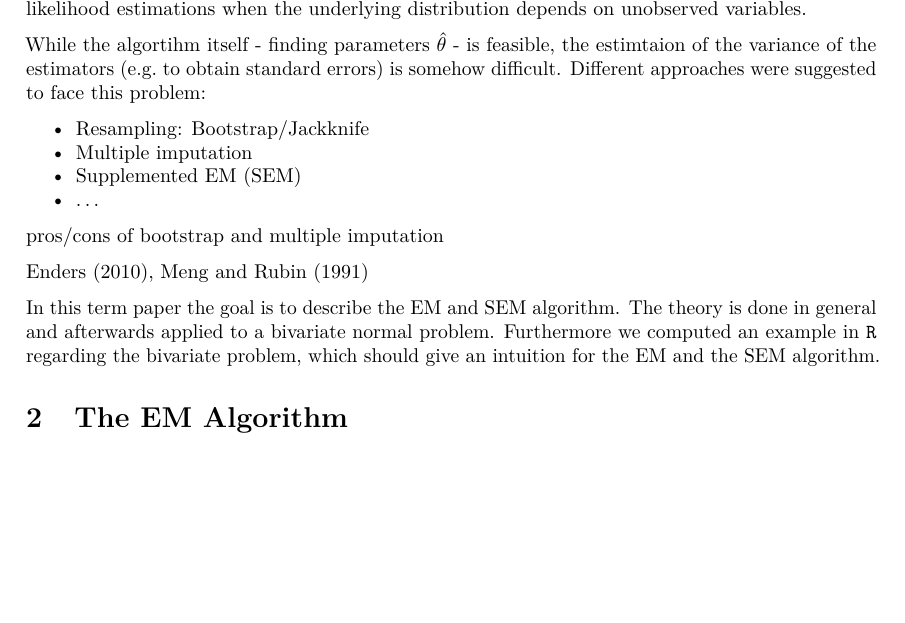
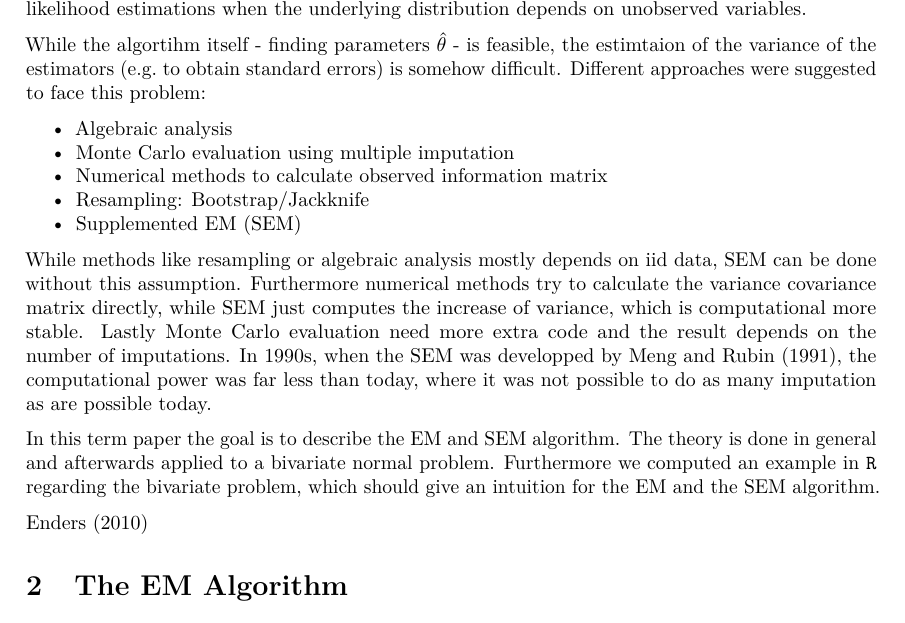
Before and after one commit to LRuff/SEM, an R Markdown document (SEM_termpaper.Rmd): part of page 4 of 7, cut so that both start at the same text, the shorter picture padded with empty space. Rendered offline with R 4.5, knitr and Pandoc, then LaTeX, with nearby package versions.

Commit message:
introduction additions

```diff
--- a/SEM_termpaper.Rmd
+++ b/SEM_termpaper.Rmd
@@ -71,16 +71,17 @@ There are several methods to deal with missing data. Beside multiple imputation
 
 While the algortihm itself - finding parameters $\hat\theta$ - is feasible, the estimtaion of the variance of the estimators (e.g. to obtain standard errors) is somehow difficult. Different approaches were suggested to face this problem:
 
+ * Algebraic analysis
+ * Monte Carlo evaluation using multiple imputation
+ * Numerical methods to calculate observed information matrix
  * Resampling: Bootstrap/Jackknife
- * Multiple imputation
  * Supplemented EM (SEM)
- * ...
 
-pros/cons of bootstrap and multiple imputation
-
-@enders2010missing, @meng1991sem
+While methods like resampling or algebraic analysis mostly depends on iid data, SEM can be done without this assumption. Furthermore numerical methods try to calculate the variance covariance matrix directly, while SEM just computes the increase of variance, which is computational more stable. Lastly Monte Carlo evaluation need more extra code and the result depends on the number of imputations. In 1990s, when the SEM was developped by @meng1991sem, the computational power was far less than today, where it was not possible to do as many imputation as are possible today.
 
 In this term paper the goal is to describe the EM and SEM algorithm. The theory is done in general and afterwards applied to a bivariate normal problem. Furthermore we computed an example in `R` regarding the bivariate problem, which should give an intuition for the EM and the SEM algorithm.
+
+@enders2010missing
 
 # The EM Algorithm
 
```
